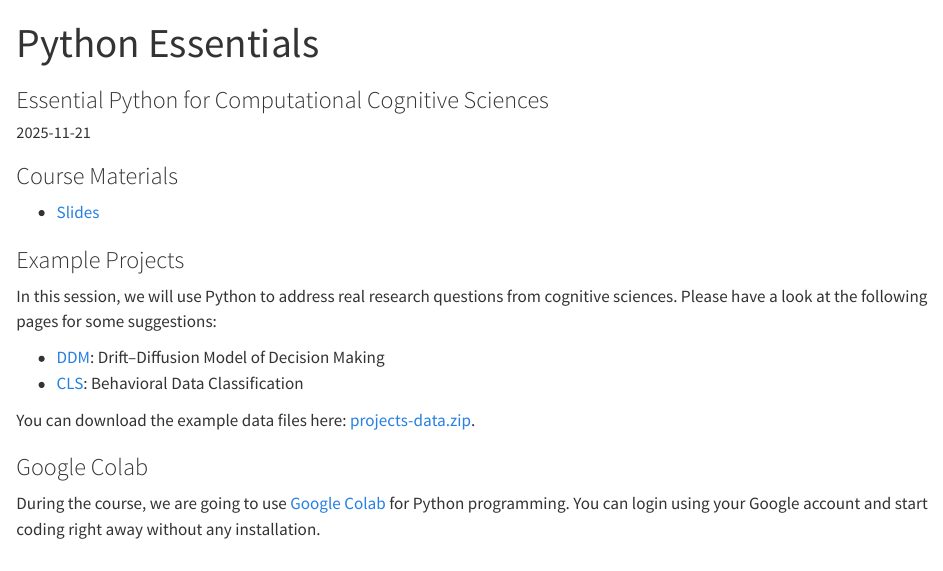
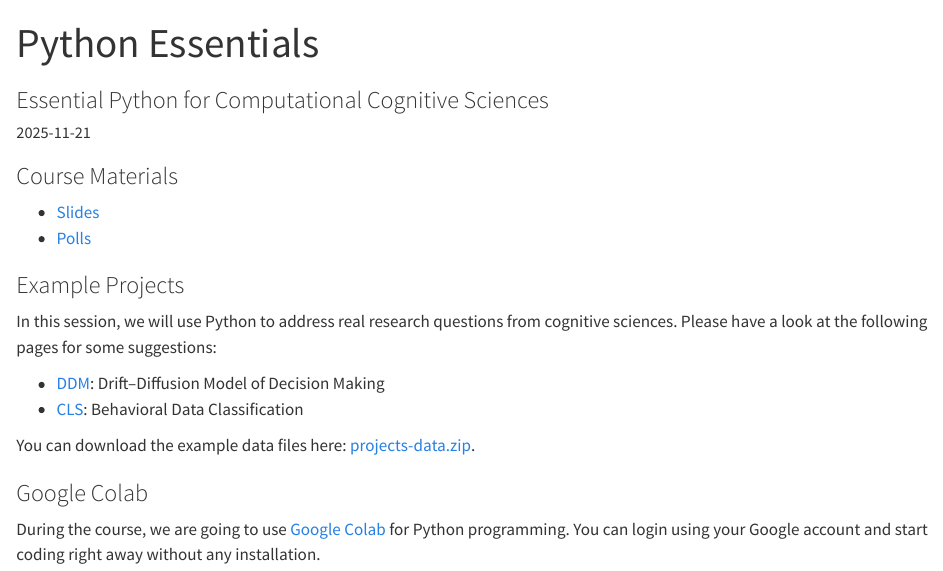
Before and after one commit to ccs-unilu/ccs-unilu.github.io, a Quarto document (lectures/python-essentials/index.qmd): the page in a window 1100 px wide, from its top. Rendered offline with R 4.5, knitr and Pandoc in place of Quarto, with nearby package versions.

Commit message:
update data and add link to the polls

```diff
--- a/lectures/python-essentials/index.qmd
+++ b/lectures/python-essentials/index.qmd
@@ -11,6 +11,7 @@ published-title: "Date"
 ### Course Materials
 
 - [Slides](slides.qmd)
+- [Polls](https://PollEv.com/mortyn053)
 
 ### Example Projects
 In this session, we will use Python to address real research questions from cognitive sciences. Please have a look at the following pages for some suggestions:
```
Also changed, not shown: 1 other file.
